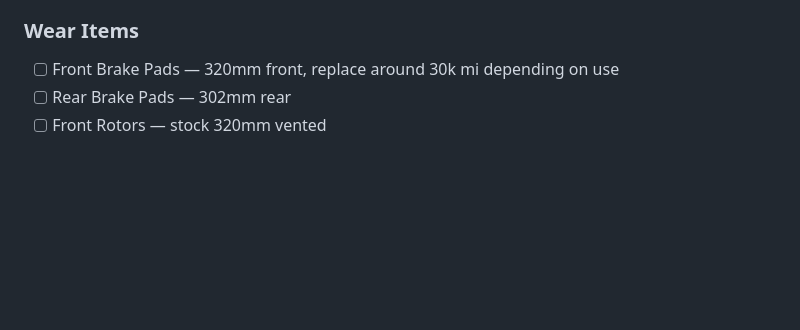
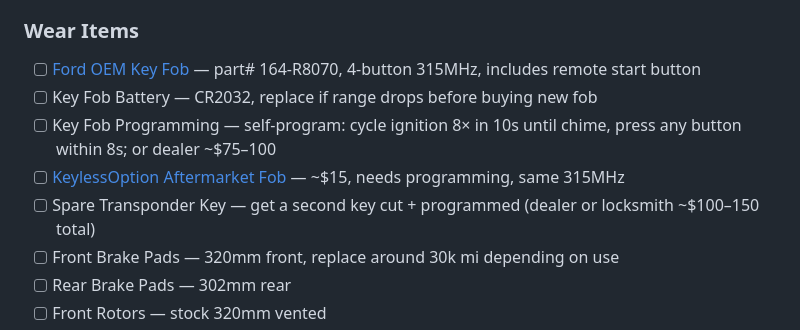
Before and after one commit to 2smok3d/focus-st, a Markdown page: PARTS.md, the part around the change. Drawn GitHub-style; blank space fills up the shorter version.

Commit message:
add key fob, programming, and spare transponder key

```diff
--- a/PARTS.md
+++ b/PARTS.md
@@ -147,6 +147,11 @@
 - [ ] Motul 8100 X-clean+ 5W-30 — popular OEM+ oil upgrade
 
 ### Wear Items
+- [ ] [Ford OEM Key Fob](https://www.amazon.com/s?k=164-R8070+ford+focus+key+fob) — part# 164-R8070, 4-button 315MHz, includes remote start button
+- [ ] Key Fob Battery — CR2032, replace if range drops before buying new fob
+- [ ] Key Fob Programming — self-program: cycle ignition 8× in 10s until chime, press any button within 8s; or dealer ~$75–100
+- [ ] [KeylessOption Aftermarket Fob](https://www.amazon.com/s?k=keylessoption+ford+focus+st+key+fob) — ~$15, needs programming, same 315MHz
+- [ ] Spare Transponder Key — get a second key cut + programmed (dealer or locksmith ~$100–150 total)
 - [ ] Front Brake Pads — 320mm front, replace around 30k mi depending on use
 - [ ] Rear Brake Pads — 302mm rear
 - [ ] Front Rotors — stock 320mm vented
```
